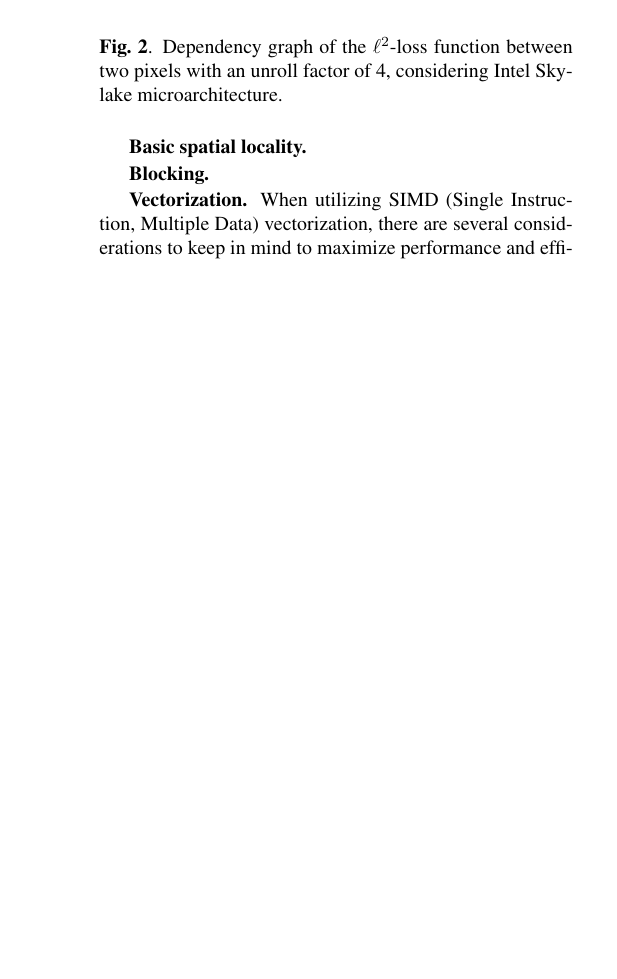
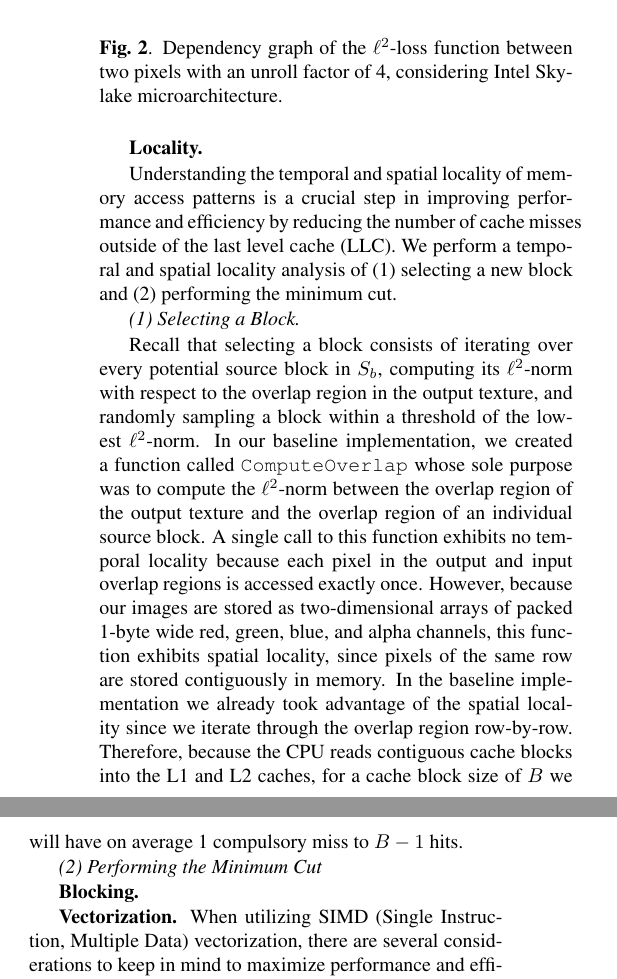
Before and after one commit to IvanSobko/image-quilting-optimization, a LaTeX paper (report/report.tex): part of one column of page 5 of 7 before the commit and two parts of the columns of page 5 of 7 after it, the two joined at a grey line, cut so that both start at the same text, the shorter picture padded with empty space. Compiled offline with pdfLaTeX.

Commit message:
start locality subsection; write first paragraph of the locality analysis of selecting a block

```diff
--- a/report/report.tex
+++ b/report/report.tex
@@ -189,7 +189,16 @@ To optimize the algorithm, let us determine the ideal unrolling factor that can
   \includegraphics[scale=0.18]{Unrolling.pdf}
   \caption{Dependency graph of the $\ell^2$-loss function between two pixels with an unroll factor of 4, considering Intel Skylake microarchitecture.\label{unroll}}
 \end{figure}
-\mypar{Basic spatial locality}
+
+\mypar{Locality}
+
+Understanding the temporal and spatial locality of memory access patterns is a crucial step in improving performance and efficiency by reducing the number of cache misses outside of the last level cache (LLC). We perform a temporal and spatial locality analysis of (1) selecting a new block and (2) performing the minimum cut.
+
+\textit{(1) Selecting a Block.}
+
+Recall that selecting a block consists of iterating over every potential source block in $S_b$, computing its $\ell ^2$-norm with respect to the overlap region in the output texture, and randomly sampling a block within a threshold of the lowest $\ell ^2$-norm. In our baseline implementation, we created a function called \texttt{ComputeOverlap} whose sole purpose was to compute the $\ell ^2$-norm between the overlap region of the output texture and the overlap region of an individual source block. A single call to this function exhibits no temporal locality because each pixel in the output and input overlap regions is accessed exactly once. However, because our images are stored as two-dimensional arrays of packed 1-byte wide red, green, blue, and alpha channels, this function exhibits spatial locality, since pixels of the same row are stored contiguously in memory. In the baseline implementation we already took advantage of the spatial locality since we iterate through the overlap region row-by-row. Therefore, because the CPU reads contiguous cache blocks into the L1 and L2 caches, for a cache block size of $B$ we will have on average 1 compulsory miss to $B-1$ hits.
+
+\textit{(2) Performing the Minimum Cut}
 
 \mypar{Blocking}
 
```
